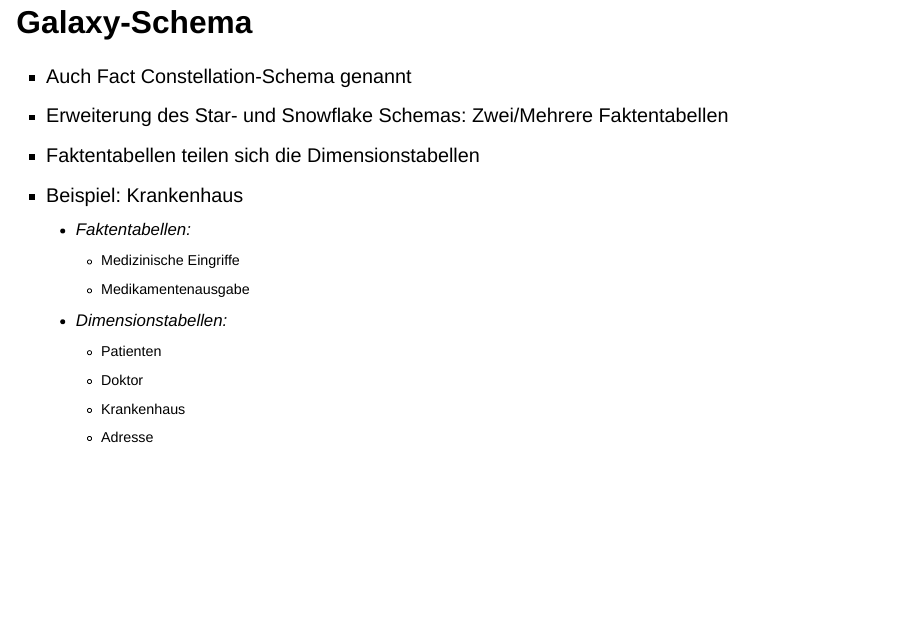
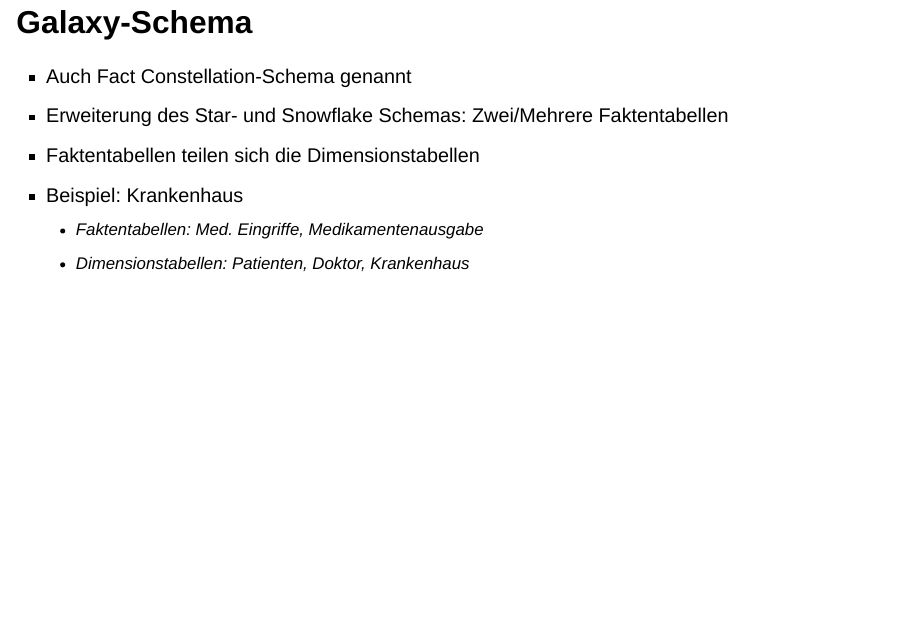
Before and after one commit to Charging1948/data_warehouse, a Quarto document (presentation.qmd): page 18 of 22. Rendered offline with R 4.5, knitr and Pandoc in place of Quarto, with nearby package versions; drawn as Slidy slides in place of the format the file asks for.

Commit message:
Galaxy Anpassung Formatierung

```diff
--- a/presentation.qmd
+++ b/presentation.qmd
@@ -129,14 +129,8 @@ Quelle: @data-cube-hierarchie
 - Erweiterung des Star- und Snowflake Schemas: Zwei/Mehrere Faktentabellen
 - Faktentabellen teilen sich die Dimensionstabellen
 - Beispiel: Krankenhaus
-  - Faktentabellen:
-    - Medizinische Eingriffe
-    - Medikamentenausgabe
-  - Dimensionstabellen:
-    - Patienten
-    - Doktor
-    - Krankenhaus
-    - Adresse
+  - Faktentabellen: Med. Eingriffe, Medikamentenausgabe
+  - Dimensionstabellen: Patienten, Doktor, Krankenhaus
 
 # Fragen?
 
```
